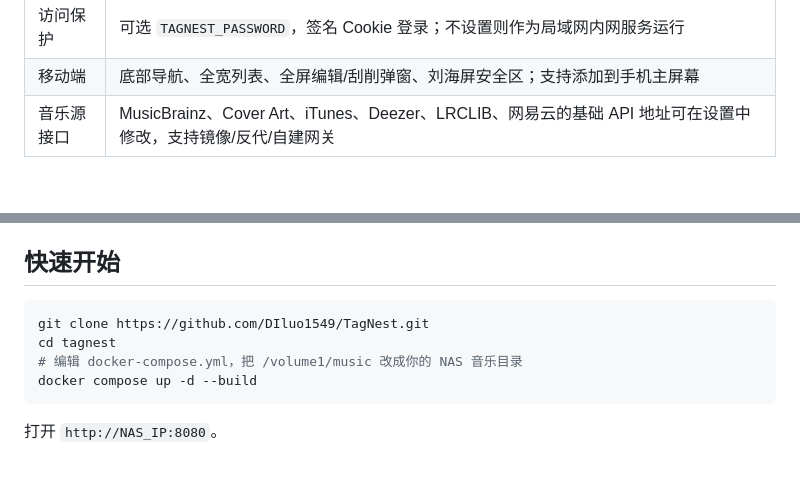
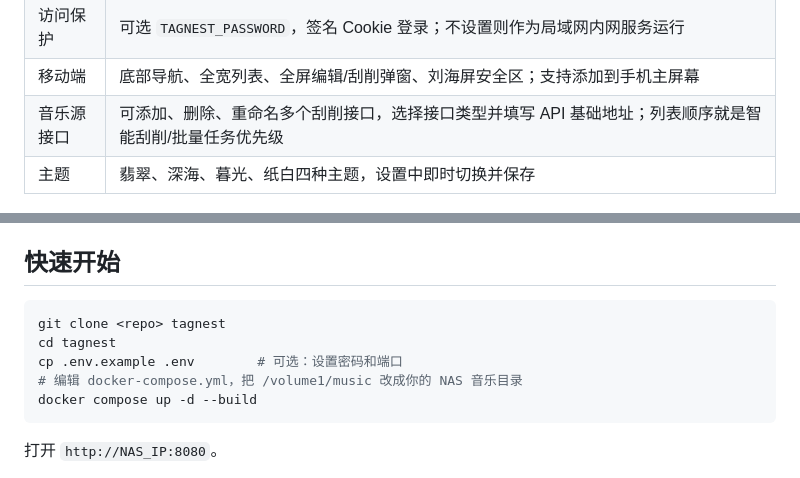
Before and after one commit to DIluo1549/TagNest, a Markdown page: README.md, 2 parts joined by grey strips. Rendered like a GitHub page; blank space fills up the shorter version.

````diff
--- a/README.md
+++ b/README.md
@@ -25,7 +26,8 @@
 | 音频预览 | WebUI 内嵌播放器，支持直接试听（流式传输） |
 | 访问保护 | 可选 `TAGNEST_PASSWORD`，签名 Cookie 登录；不设置则作为局域网内网服务运行 |
 | 移动端 | 底部导航、全宽列表、全屏编辑/刮削弹窗、刘海屏安全区；支持添加到手机主屏幕 |
-| 音乐源接口 | MusicBrainz、Cover Art、iTunes、Deezer、LRCLIB、网易云的基础 API 地址可在设置中修改，支持镜像/反代/自建网关 |
+| 音乐源接口 | 可添加、删除、重命名多个刮削接口，选择接口类型并填写 API 基础地址；列表顺序就是智能刮削/批量任务优先级 |
+| 主题 | 翡翠、深海、暮光、纸白四种主题，设置中即时切换并保存 |
 
 <p align="center"><img src="docs/screenshot-login.png" width="760" alt="TagNest 登录页"></p>
 
@@ -55,8 +57,9 @@
 ## 快速开始
 
 ```bash
-git clone https://github.com/DIluo1549/TagNest.git
+git clone <repo> tagnest
 cd tagnest
+cp .env.example .env        # 可选：设置密码和端口
 # 编辑 docker-compose.yml，把 /volume1/music 改成你的 NAS 音乐目录
 docker compose up -d --build
 ```
````
Also changed, not shown: other parts of README.md (+43 -23 lines), docs/screenshot-api.png, 7 other files.
